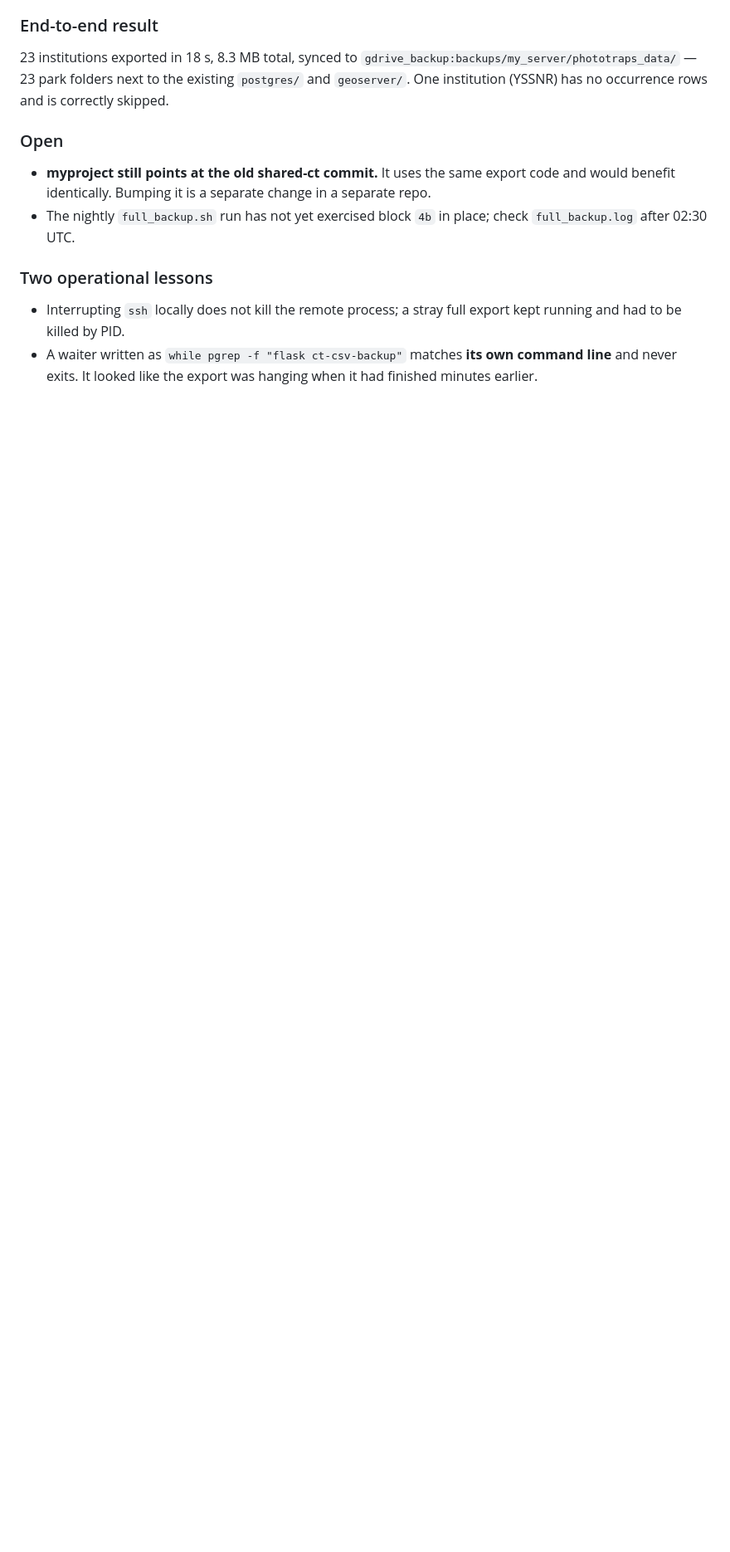
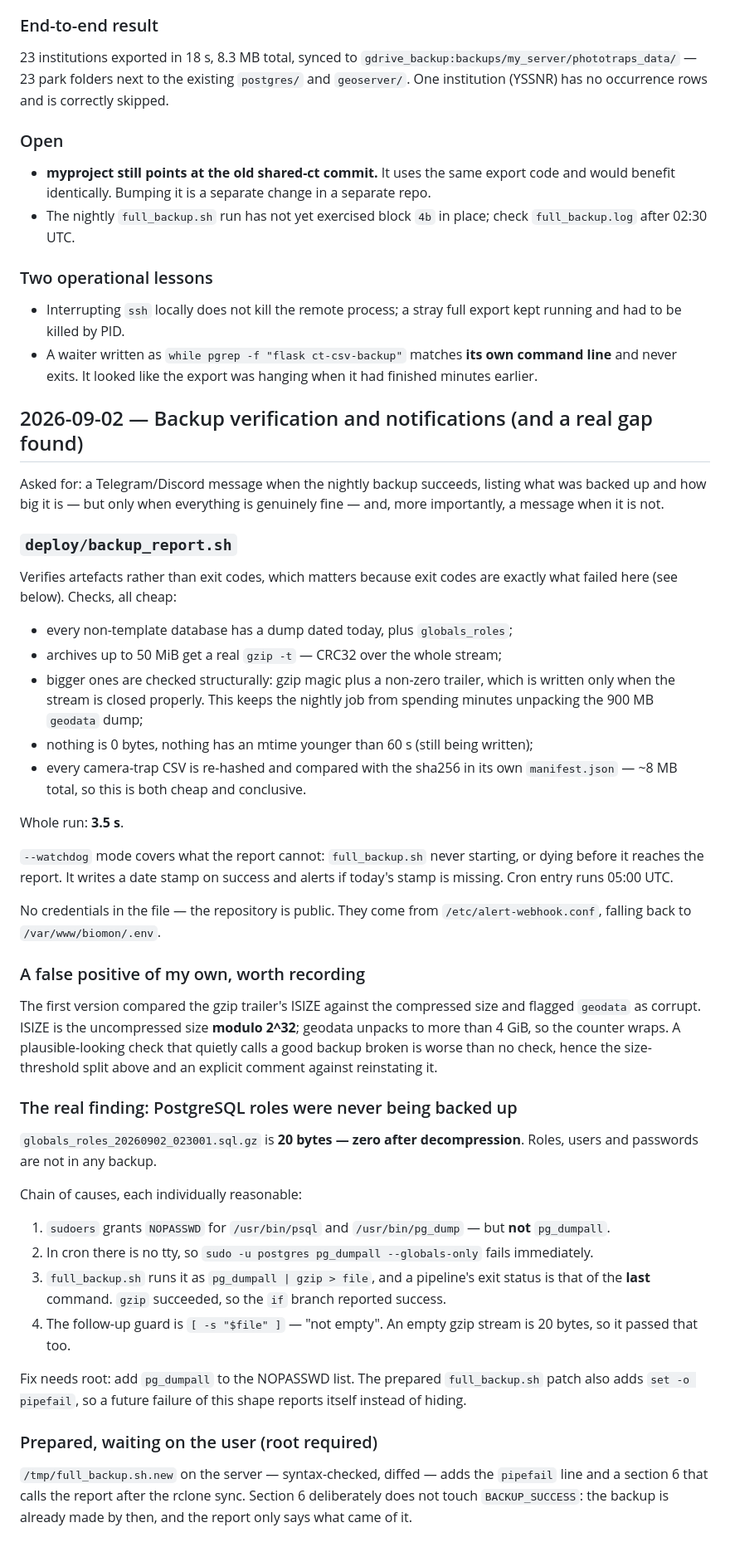
Before and after one commit to yurastrus/biomon, a Markdown page: WORKLOG.md, the part around the change. Shown at 83% size. GitHub-like rendering; blank space fills up the shorter version.

Commit message:
worklog: перевірка бекапу, сповіщення і знайдена діра з ролями PostgreSQL
Co-Authored-By: Claude Opus 5 <noreply@anthropic.com>

```diff
--- a/WORKLOG.md
+++ b/WORKLOG.md
@@ -1219,3 +1219,63 @@ rows and is correctly skipped.
 - A waiter written as `while pgrep -f "flask ct-csv-backup"` matches **its own
   command line** and never exits. It looked like the export was hanging when it
   had finished minutes earlier.
+
+## 2026-09-02 — Backup verification and notifications (and a real gap found)
+
+Asked for: a Telegram/Discord message when the nightly backup succeeds, listing
+what was backed up and how big it is — but only when everything is genuinely
+fine — and, more importantly, a message when it is not.
+
+### `deploy/backup_report.sh`
+Verifies artefacts rather than exit codes, which matters because exit codes are
+exactly what failed here (see below). Checks, all cheap:
+
+* every non-template database has a dump dated today, plus `globals_roles`;
+* archives up to 50 MiB get a real `gzip -t` — CRC32 over the whole stream;
+* bigger ones are checked structurally: gzip magic plus a non-zero trailer,
+  which is written only when the stream is closed properly. This keeps the
+  nightly job from spending minutes unpacking the 900 MB `geodata` dump;
+* nothing is 0 bytes, nothing has an mtime younger than 60 s (still being written);
+* every camera-trap CSV is re-hashed and compared with the sha256 in its own
+  `manifest.json` — ~8 MB total, so this is both cheap and conclusive.
+
+Whole run: **3.5 s**.
+
+`--watchdog` mode covers what the report cannot: `full_backup.sh` never starting,
+or dying before it reaches the report. It writes a date stamp on success and
+alerts if today's stamp is missing. Cron entry runs 05:00 UTC.
+
+No credentials in the file — the repository is public. They come from
+`/etc/alert-webhook.conf`, falling back to `/var/www/biomon/.env`.
+
+### A false positive of my own, worth recording
+The first version compared the gzip trailer's ISIZE against the compressed size
+and flagged `geodata` as corrupt. ISIZE is the uncompressed size **modulo 2^32**;
+geodata unpacks to more than 4 GiB, so the counter wraps. A plausible-looking
+check that quietly calls a good backup broken is worse than no check, hence the
+size-threshold split above and an explicit comment against reinstating it.
+
+### The real finding: PostgreSQL roles were never being backed up
+`globals_roles_20260902_023001.sql.gz` is **20 bytes — zero after
+decompression**. Roles, users and passwords are not in any backup.
+
+Chain of causes, each individually reasonable:
+1. `sudoers` grants `NOPASSWD` for `/usr/bin/psql` and `/usr/bin/pg_dump` — but
+   **not** `pg_dumpall`.
+2. In cron there is no tty, so `sudo -u postgres pg_dumpall --globals-only`
+   fails immediately.
+3. `full_backup.sh` runs it as `pg_dumpall | gzip > file`, and a pipeline's exit
+   status is that of the **last** command. `gzip` succeeded, so the `if` branch
+   reported success.
+4. The follow-up guard is `[ -s "$file" ]` — "not empty". An empty gzip stream is
+   20 bytes, so it passed that too.
+
+Fix needs root: add `pg_dumpall` to the NOPASSWD list. The prepared
+`full_backup.sh` patch also adds `set -o pipefail`, so a future failure of this
+shape reports itself instead of hiding.
+
+### Prepared, waiting on the user (root required)
+`/tmp/full_backup.sh.new` on the server — syntax-checked, diffed — adds the
+`pipefail` line and a section 6 that calls the report after the rclone sync.
+Section 6 deliberately does not touch `BACKUP_SUCCESS`: the backup is already
+made by then, and the report only says what came of it.
```
